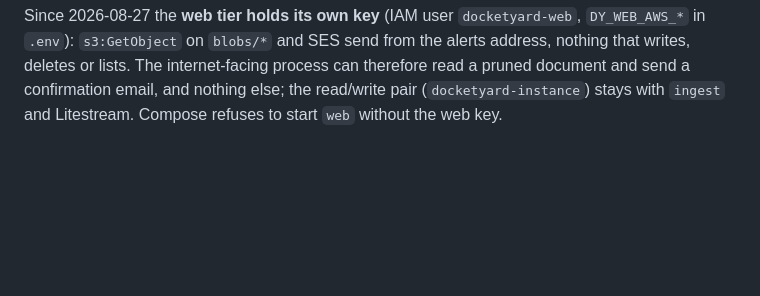
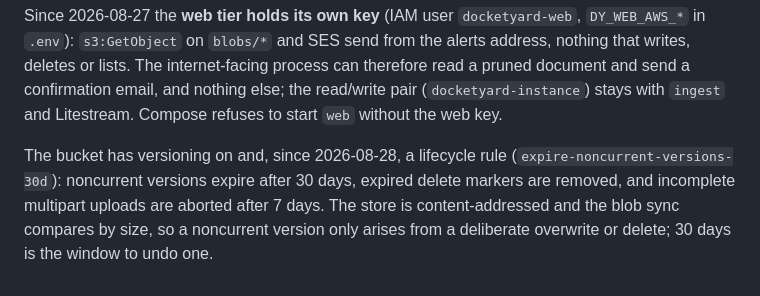
Before and after one commit to RMI-Valuation/docket-yard, a Markdown page: infra/deploy/README.md, the part around the change. GitHub-like rendering; blank space fills up the shorter version.

Commit message:
Bucket lifecycle rule recorded: noncurrent versions expire after 30 days; deferred item closed

```diff
--- a/infra/deploy/README.md
+++ b/infra/deploy/README.md
@@ -98,3 +98,9 @@ address, nothing that writes, deletes or lists. The internet-facing process can
 read a pruned document and send a confirmation email, and nothing else; the read/write pair
 (`docketyard-instance`) stays with `ingest` and Litestream. Compose refuses to start `web`
 without the web key.
+
+The bucket has versioning on and, since 2026-08-28, a lifecycle rule
+(`expire-noncurrent-versions-30d`): noncurrent versions expire after 30 days, expired
+delete markers are removed, and incomplete multipart uploads are aborted after 7 days. The
+store is content-addressed and the blob sync compares by size, so a noncurrent version only
+arises from a deliberate overwrite or delete; 30 days is the window to undo one.
```
Also changed, not shown: docs/deferred.md (+0 -6 lines).
